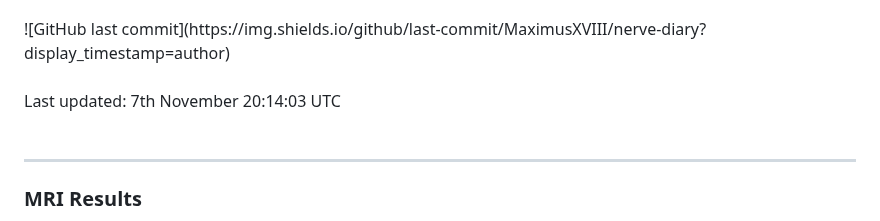
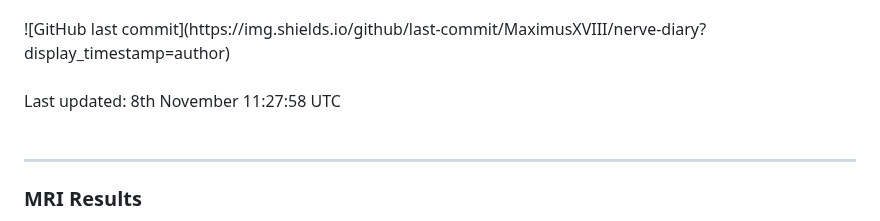
Before and after one commit to MaximusXVIII/nerve-diary, a Markdown page: README.md, the part around the change. Drawn GitHub-style.

Commit message:
Update last-updated timestamp [skip ci]

```diff
--- a/README.md
+++ b/README.md
@@ -2,7 +2,7 @@
 ![GitHub last commit](https://img.shields.io/github/last-commit/MaximusXVIII/nerve-diary?display_timestamp=author)
 <br>
 <br>
-<!--LAST_UPDATED-->Last updated: 7th November 20:14:03 UTC
+<!--LAST_UPDATED-->Last updated: 8th November 11:27:58 UTC
 <br>
 <br>
 
```
